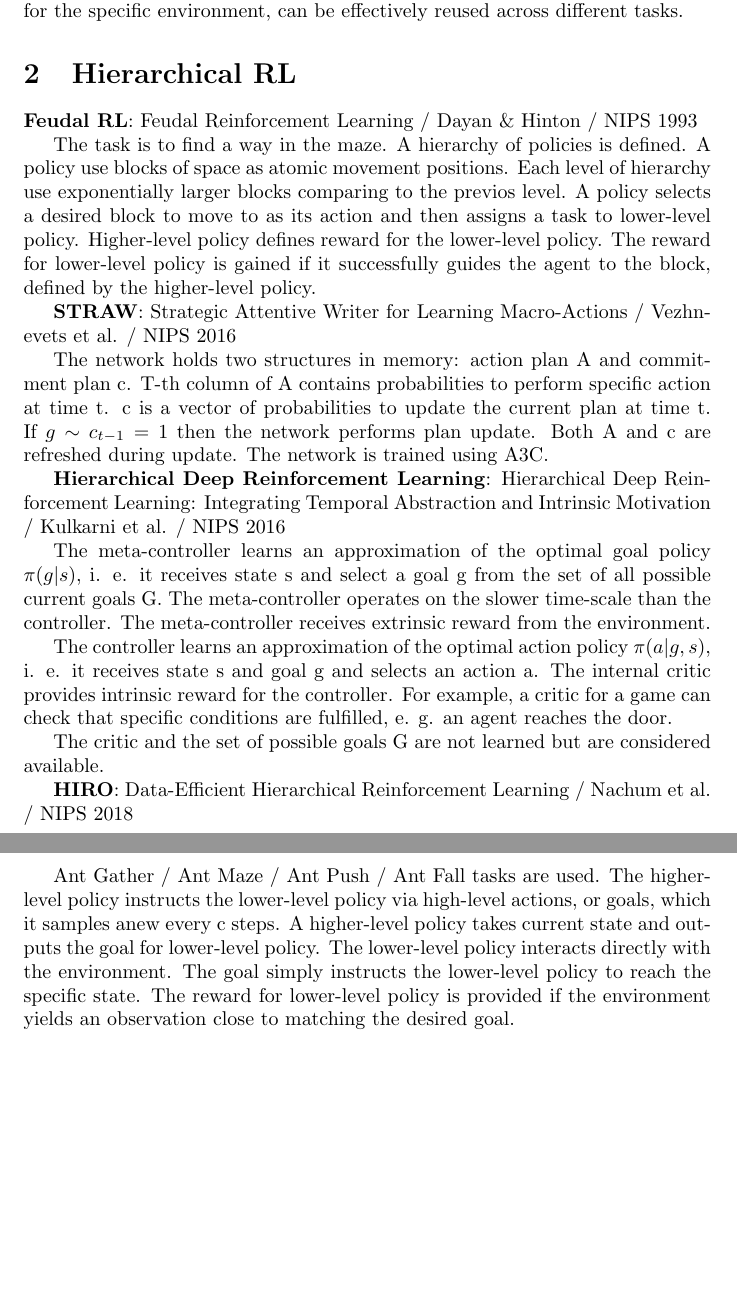
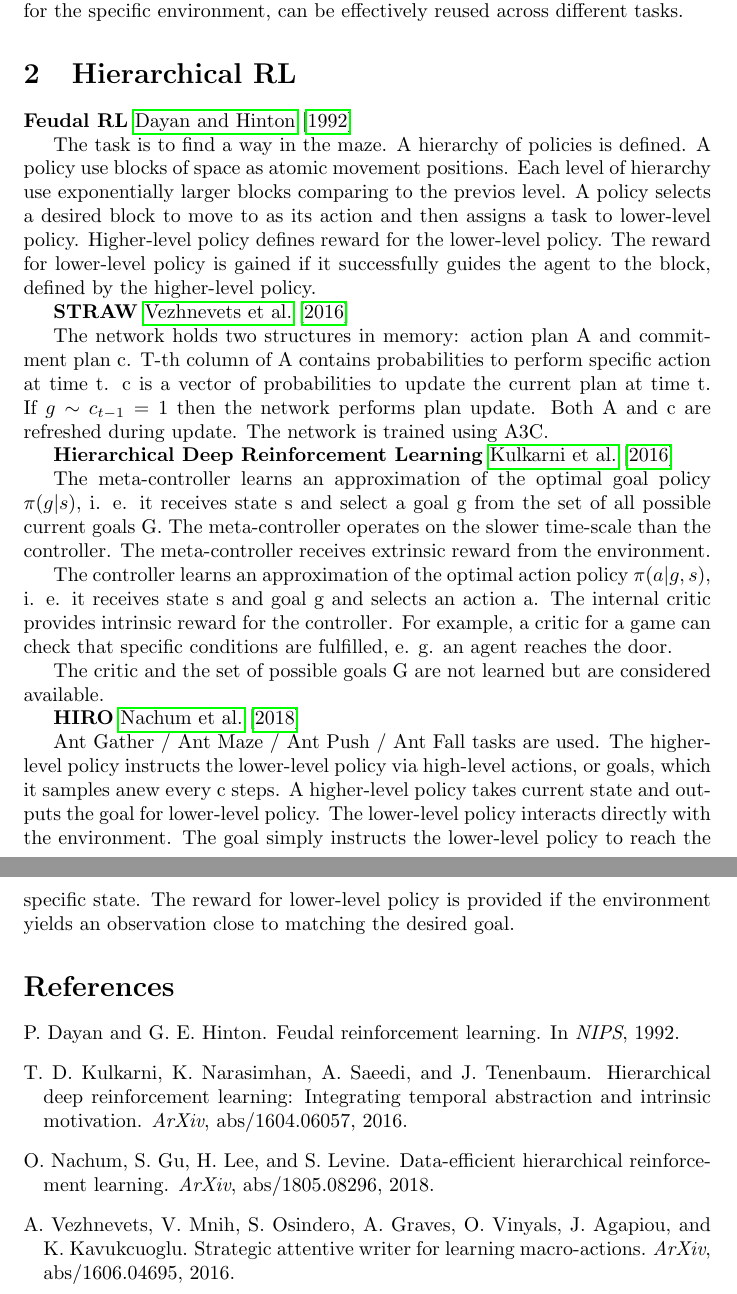
Before and after one commit to dllllb/pathrl, a LaTeX document (main.tex, which reads main.bib): two parts of pages 2 and 3 of 3, joined at a grey line, cut so that both start at the same text, the shorter picture padded with empty space. Compiled offline with pdfLaTeX.

Commit message:
Update on Overleaf.

```diff
--- /dev/null
+++ b/main.bib
@@ -0,0 +4,17 @@
+  booktitle={NIPS},
+  year={1992}
+}
+
+@article{Vezhnevets2016StrategicAW,
+  title={Strategic Attentive Writer for Learning Macro-Actions},
+  author={Alexander Vezhnevets and Volodymyr Mnih and Simon Osindero and Alex Graves and Oriol Vinyals and John Agapiou and Koray Kavukcuoglu},
+  journal={ArXiv},
+  year={2016},
+  volume={abs/1606.04695}
+}
+
+@article{Kulkarni2016HierarchicalDR,
+  title={Hierarchical Deep Reinforcement Learning: Integrating Temporal Abstraction and Intrinsic Motivation},
+  author={Tejas D. Kulkarni and Karthik Narasimhan and A. Saeedi and J. Tenenbaum},
+  journal={ArXiv},
+  year={2016},
@@ -0,0 +27,4 @@
+  journal={ArXiv},
+  year={2018},
+  volume={abs/1805.08296}
+}
--- a/main.tex
+++ b/main.tex
@@ -1,5 +1,8 @@
 \documentclass{article}
 \usepackage[utf8]{inputenc}
+
+\usepackage[square,authoryear]{natbib}
+\usepackage{hyperref}
 
 \title{State description language and path-RL}
 \author{}
@@ -31,15 +34,15 @@ The proposed 2-step learning scheme is especially effective in the scenario of m
 
 \section{Hierarchical RL}
 
-\textbf{Feudal RL}: Feudal Reinforcement Learning / Dayan \& Hinton / NIPS 1993
+\textbf{Feudal RL}~\cite{Dayan1992FeudalRL}
 
 The task is to find a way in the maze. A hierarchy of policies is defined. A policy use blocks of space as atomic movement positions. Each level of hierarchy use exponentially larger blocks comparing to the previos level. A policy selects a desired block to move to as its action and then assigns a task to lower-level policy. Higher-level policy defines reward for the lower-level policy. The reward for lower-level policy is gained if it successfully guides the agent to the block, defined by the higher-level policy.
 
-\textbf{STRAW}: Strategic Attentive Writer for Learning Macro-Actions / Vezhnevets et al. / NIPS 2016
+\textbf{STRAW}~\cite{Vezhnevets2016StrategicAW}
 
 The network holds two structures in memory: action plan A and commitment plan c. T-th column of A contains probabilities to perform specific action at time t. c is a vector of probabilities to update the current plan at time t. If $g \sim c_{t-1} = 1$ then the network performs plan update. Both A and c are refreshed during update. The network is trained using A3C.
 
-\textbf{Hierarchical Deep Reinforcement Learning}: Hierarchical Deep Reinforcement Learning: Integrating Temporal Abstraction and Intrinsic Motivation / Kulkarni et al. / NIPS 2016
+\textbf{Hierarchical Deep Reinforcement Learning}~\cite{Kulkarni2016HierarchicalDR}
 
 The meta-controller learns an approximation of the optimal goal policy $\pi(g|s)$, i. e. it receives state s and select a goal g from the set of all possible current goals G. The meta-controller operates on the slower time-scale than the controller. The meta-controller receives extrinsic reward from the environment.
 
@@ -47,7 +50,7 @@ The controller learns an approximation of the optimal action policy $\pi(a|g,s)$
 
 The critic and the set of possible goals G are not learned but are considered available.
 
-\textbf{HIRO}: Data-Efficient Hierarchical Reinforcement Learning / Nachum et al. / NIPS 2018
+\textbf{HIRO}~\cite{Nachum2018DataEfficientHR}
 
 Ant Gather / Ant Maze / Ant Push / Ant Fall tasks are used. The higher-level policy instructs the lower-level policy via high-level actions, or goals, which it samples anew every c steps. A higher-level policy takes current state and outputs the goal for lower-level policy. The lower-level policy interacts directly with the environment. The goal simply instructs the lower-level policy to reach the specific state. The reward for lower-level policy is provided if the environment yields an observation close to matching the desired goal.
 
```
Also changed, not shown: main.bib (9 more changed lines), main.tex (2 more changed lines).
